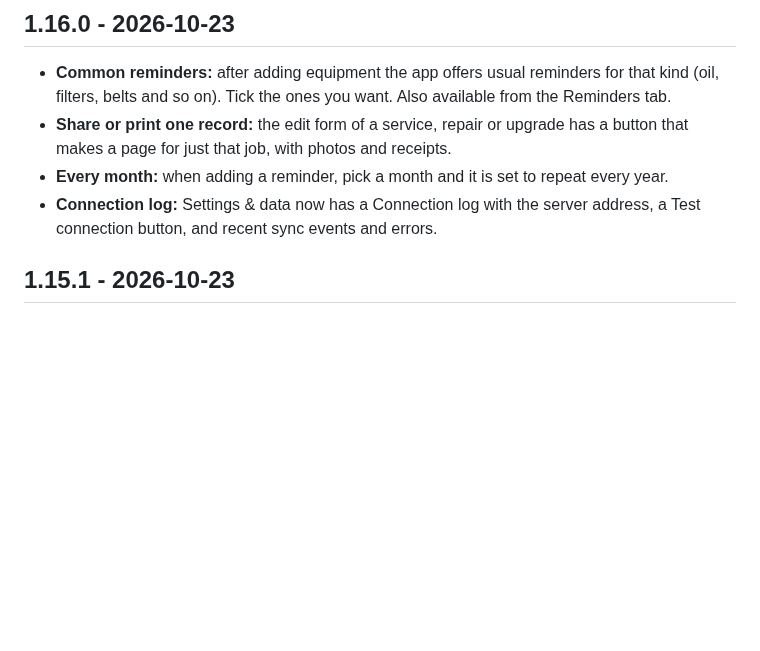
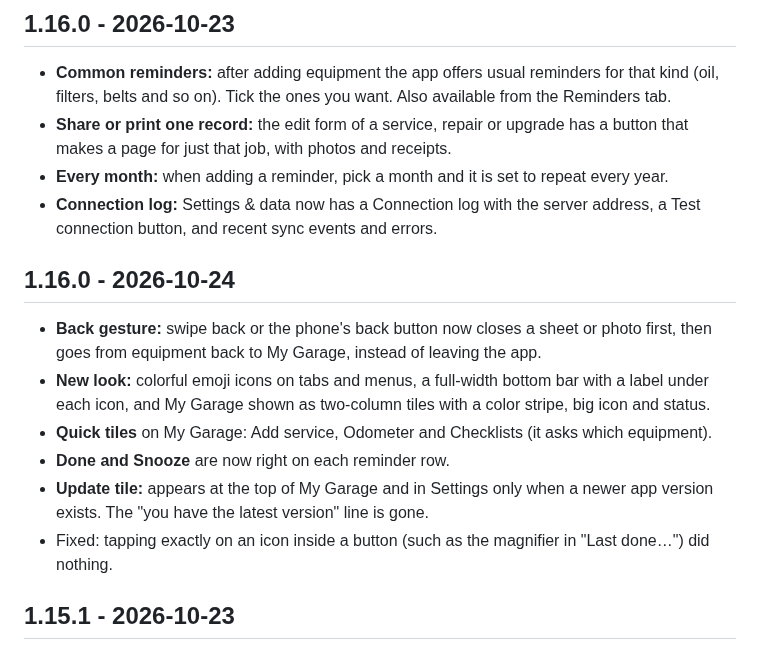
Before and after one commit to Orangitaz/GarageLogger, a Markdown page: CHANGELOG.md, the part around the change. Rendered like a GitHub page; blank space fills up the shorter version.

```diff
--- a/CHANGELOG.md
+++ b/CHANGELOG.md
@@ -7,6 +7,14 @@ Each release has a number: **major.minor.patch**. A new feature raises the minor
 - **Share or print one record:** the edit form of a service, repair or upgrade has a button that makes a page for just that job, with photos and receipts.
 - **Every month:** when adding a reminder, pick a month and it is set to repeat every year.
 - **Connection log:** Settings & data now has a Connection log with the server address, a Test connection button, and recent sync events and errors.
+
+## 1.16.0 - 2026-10-24
+- **Back gesture:** swipe back or the phone's back button now closes a sheet or photo first, then goes from equipment back to My Garage, instead of leaving the app.
+- **New look:** colorful emoji icons on tabs and menus, a full-width bottom bar with a label under each icon, and My Garage shown as two-column tiles with a color stripe, big icon and status.
+- **Quick tiles** on My Garage: Add service, Odometer and Checklists (it asks which equipment).
+- **Done and Snooze** are now right on each reminder row.
+- **Update tile:** appears at the top of My Garage and in Settings only when a newer app version exists. The "you have the latest version" line is gone.
+- Fixed: tapping exactly on an icon inside a button (such as the magnifier in "Last done…") did nothing.
 
 ## 1.15.1 - 2026-10-23
 - Help: the Getting started topic lists every tab and the tools in the ⋯ menu, and the Needs-attention topic explains the Done and Snooze buttons.
```
Also changed, not shown: README.md (+2 -2 lines), screenshots/attention.png, screenshots/dashboard-light.png, screenshots/dashboard.png, screenshots/garage.png, screenshots/service-form.png, screenshots/timeline.png, 2 other files.
